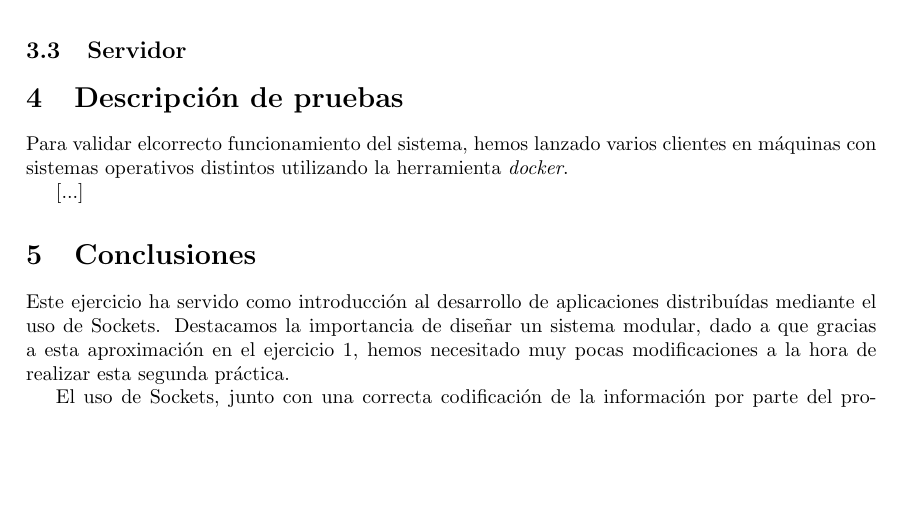
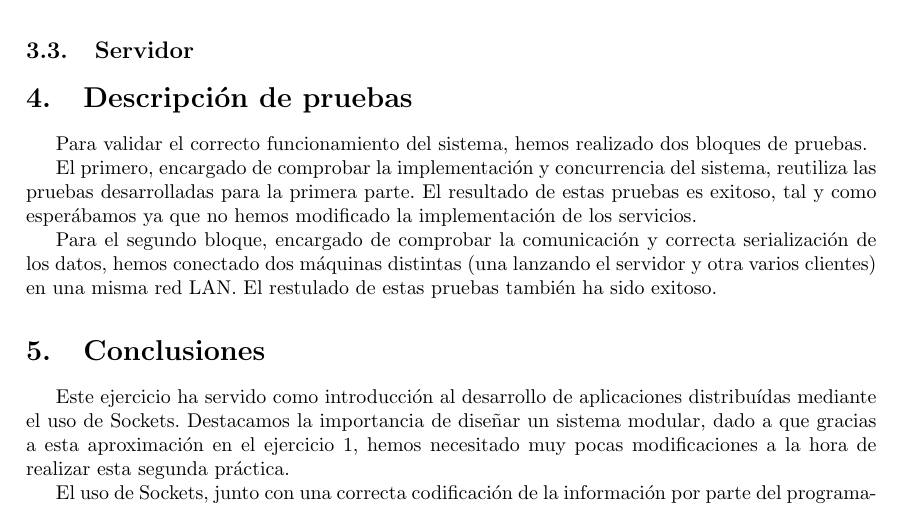
Before and after one commit to CLopMan/distribuidos_p2-sockets, a LaTeX document (doc/report.tex): part of page 5 of 5, cut so that both start at the same text, the shorter picture padded with empty space. Compiled offline with pdfLaTeX.

Commit message:
entregable

```diff
--- a/doc/report.tex
+++ b/doc/report.tex
@@ -1,5 +1,6 @@
 \documentclass[]{article}
 \usepackage{graphicx}
+\usepackage[spanish]{babel}
 \usepackage[a4paper, top=2.5cm, bottom=2.5cm, left=3cm, right=3cm]{geometry}
 \usepackage[hidelinks]{hyperref}
 \usepackage{listings}
@@ -159,9 +160,11 @@ gcc -L. -Wl,-rpath=. -lclaves -o cliente cliente.o
 
 \section{Descripción de pruebas}
 \label{sec:descripcion_de_pruebas}
-Para validar elcorrecto funcionamiento del sistema, hemos lanzado varios clientes en máquinas con sistemas operativos distintos utilizando la herramienta \textit{docker}.
+Para validar el correcto funcionamiento del sistema, hemos realizado dos bloques de pruebas.
 
-[...]
+El primero, encargado de comprobar la implementación y concurrencia del sistema, reutiliza las pruebas desarrolladas para la primera parte. El resultado de estas pruebas es exitoso, tal y como esperábamos ya que no hemos modificado la implementación de los servicios.
+
+Para el segundo bloque, encargado de comprobar la comunicación y correcta serialización de los datos, hemos conectado dos máquinas distintas (una lanzando el servidor y otra varios clientes) en una misma red LAN. El restulado de estas pruebas también ha sido exitoso.
 
 \section{Conclusiones}
 \label{sec:conclusiones}
```
Also changed, not shown: doc/report.pdf, 2 other files.
